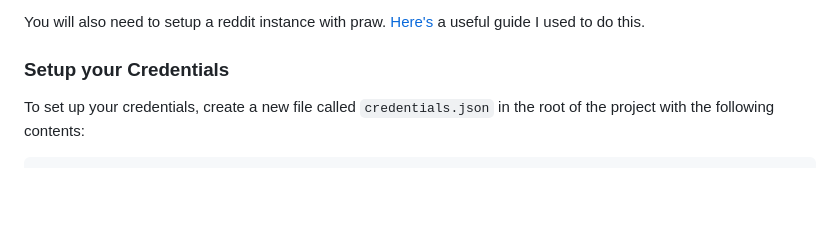
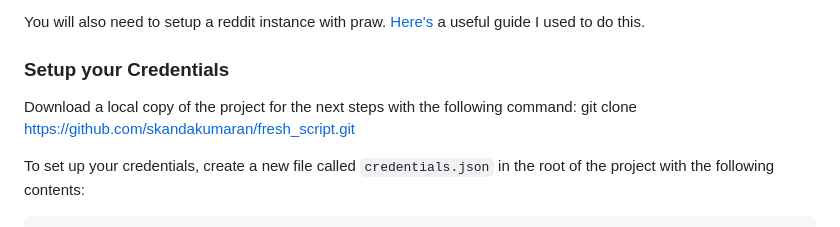
Before and after one commit to amcquade/fresh_script, a Markdown page: README.md, the part around the change. GitHub-like rendering; blank space fills up the shorter version.

```diff
--- a/README.md
+++ b/README.md
@@ -37,6 +37,10 @@ You will need to register your app and obtain the following information:
 You will also need to setup a reddit instance with praw. [Here's](https://pythonforengineers.com/build-a-reddit-bot-part-1/) a useful guide I used to do this.
 
 ### Setup your Credentials
+
+Download a local copy of the project for the next steps with the following command:
+git clone https://github.com/skandakumaran/fresh_script.git
+
 
 To set up your credentials, create a new file called `credentials.json` in the root of the project with the following contents:
 
```
